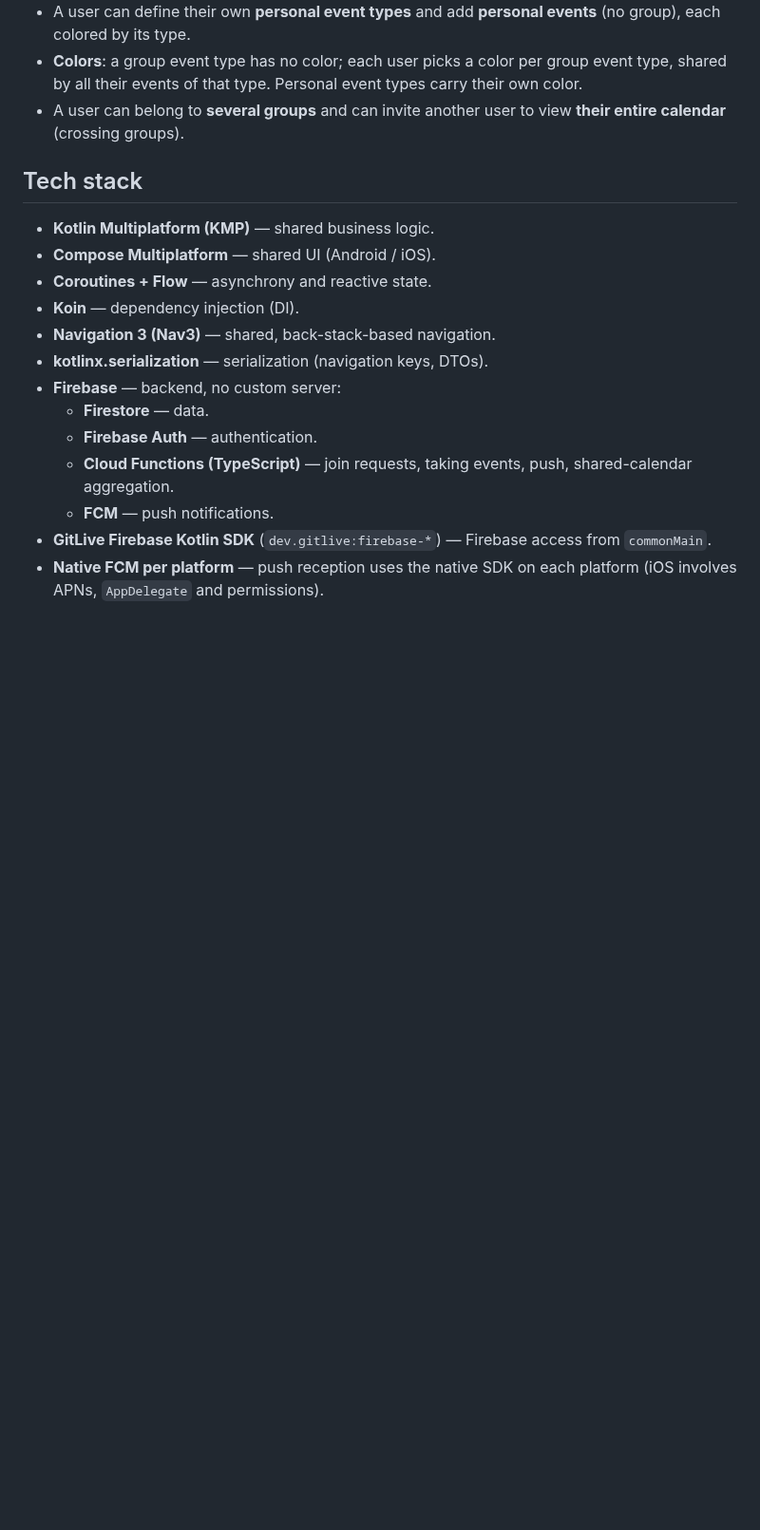
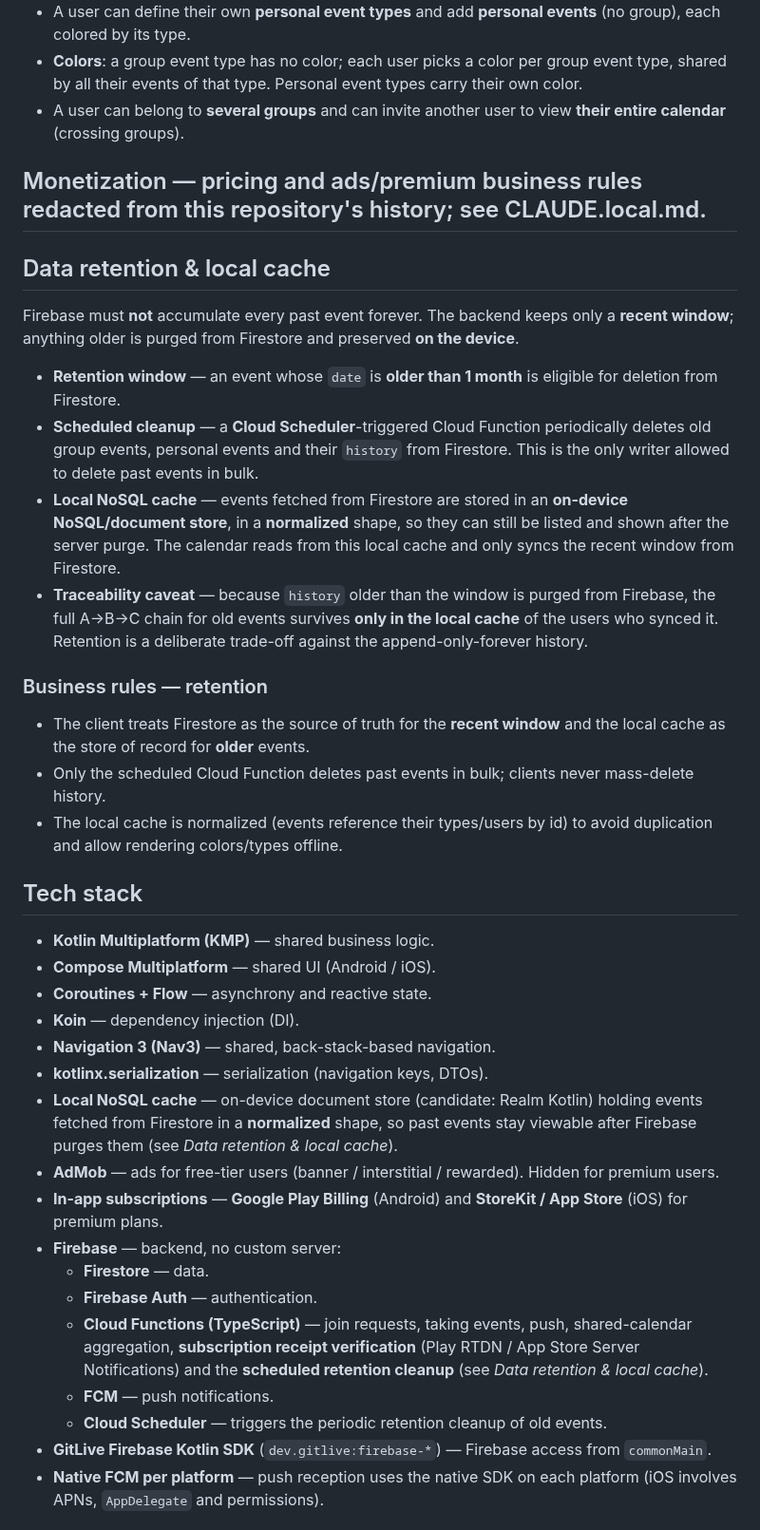
Before and after one commit to Georgevik/turnia, a Markdown page: CLAUDE.md, the part around one of its changes. Shown at 95% size. Rendered like a GitHub page; blank space fills up the shorter version.

```diff
--- a/CLAUDE.md
+++ b/CLAUDE.md
@@ -45,6 +47,22 @@ Everything on a calendar is an **event** (there is no separate "shift" term).
 - **Colors**: a group event type has no color; each user picks a color per group event type, shared by all their events of that type. Personal event types carry their own color.
 - A user can belong to **several groups** and can invite another user to view **their entire calendar** (crossing groups).
 
+## Monetization — pricing and ads/premium business rules redacted from this repository's history; see CLAUDE.local.md.
+## Data retention & local cache
+
+Firebase must **not** accumulate every past event forever. The backend keeps only a **recent window**; anything older is purged from Firestore and preserved **on the device**.
+
+- **Retention window** — an event whose `date` is **older than 1 month** is eligible for deletion from Firestore.
+- **Scheduled cleanup** — a **Cloud Scheduler**-triggered Cloud Function periodically deletes old group events, personal events and their `history` from Firestore. This is the only writer allowed to delete past events in bulk.
+- **Local NoSQL cache** — events fetched from Firestore are stored in an **on-device NoSQL/document store**, in a **normalized** shape, so they can still be listed and shown after the server purge. The calendar reads from this local cache and only syncs the recent window from Firestore.
+- **Traceability caveat** — because `history` older than the window is purged from Firebase, the full A→B→C chain for old events survives **only in the local cache** of the users who synced it. Retention is a deliberate trade-off against the append-only-forever history.
+
+### Business rules — retention
+
+- The client treats Firestore as the source of truth for the **recent window** and the local cache as the store of record for **older** events.
+- Only the scheduled Cloud Function deletes past events in bulk; clients never mass-delete history.
+- The local cache is normalized (events reference their types/users by id) to avoid duplication and allow rendering colors/types offline.
+
 ## Tech stack
 
 - **Kotlin Multiplatform (KMP)** — shared business logic.
@@ -53,11 +71,18 @@ Everything on a calendar is an **event** (there is no separate "shift" term).
 - **Koin** — dependency injection (DI).
 - **Navigation 3 (Nav3)** — shared, back-stack-based navigation.
 - **kotlinx.serialization** — serialization (navigation keys, DTOs).
+- **Local NoSQL cache** — on-device document store (candidate: Realm Kotlin) holding events fetched from
+  Firestore in a **normalized** shape, so past events stay viewable after Firebase purges them (see *Data retention & local cache*).
+- **AdMob** — ads for free-tier users (banner / interstitial / rewarded). Hidden for premium users.
+- **In-app subscriptions** — **Google Play Billing** (Android) and **StoreKit / App Store** (iOS) for premium plans.
 - **Firebase** — backend, no custom server:
   - **Firestore** — data.
   - **Firebase Auth** — authentication.
-  - **Cloud Functions (TypeScript)** — join requests, taking events, push, shared-calendar aggregation.
+  - **Cloud Functions (TypeScript)** — join requests, taking events, push, shared-calendar aggregation,
+    **subscription receipt verification** (Play RTDN / App Store Server Notifications) and the
+    **scheduled retention cleanup** (see *Data retention & local cache*).
   - **FCM** — push notifications.
+  - **Cloud Scheduler** — triggers the periodic retention cleanup of old events.
 - **GitLive Firebase Kotlin SDK** (`dev.gitlive:firebase-*`) — Firebase access from `commonMain`.
 - **Native FCM per platform** — push reception uses the native SDK on each platform (iOS involves APNs, `AppDelegate` and permissions).
 
```
Also changed, not shown: other parts of CLAUDE.md (+5 -1 lines), firebase/firestore-schema.md (+32 -1 lines).
